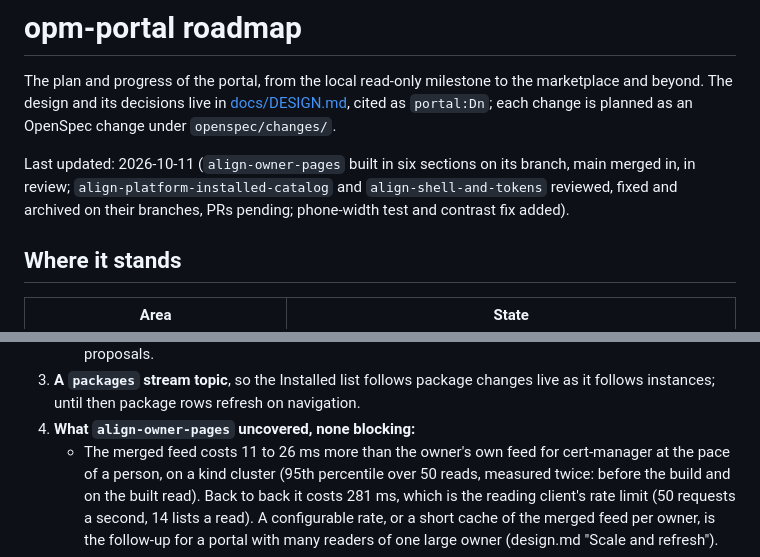
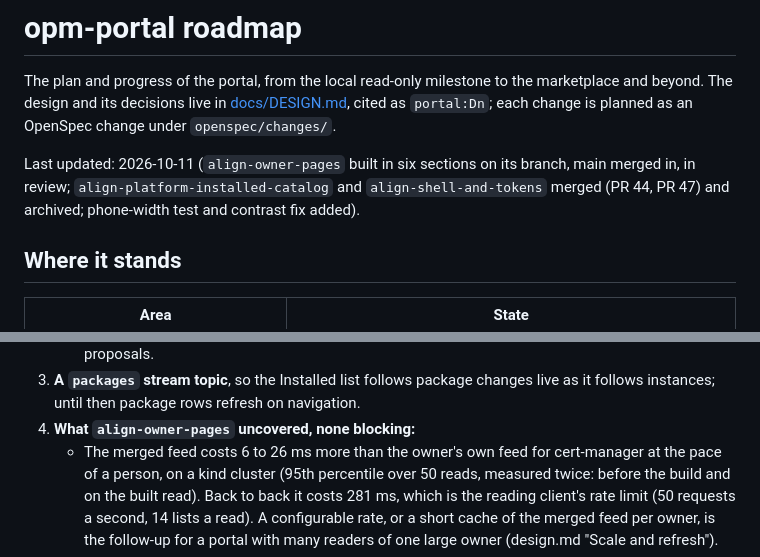
Before and after one commit to open-platform-model/opm-portal, a Markdown page: ROADMAP.md, 2 parts joined by grey strips. Rendered like a GitHub page.

Commit message:
docs: correct the roadmap's merge state and the merged feed's measured cost
Both sibling changes merged, and the merged feed's added cost over the two
measurements runs from 6 to 26 ms, not 11 to 26.

Co-Authored-By: Claude <noreply@anthropic.com>

```diff
--- a/ROADMAP.md
+++ b/ROADMAP.md
@@ -4,7 +4,7 @@ The plan and progress of the portal, from the local read-only milestone to the m
 beyond. The design and its decisions live in [docs/DESIGN.md](docs/DESIGN.md), cited as
 `portal:Dn`; each change is planned as an OpenSpec change under `openspec/changes/`.
 
-Last updated: 2026-10-11 (`align-owner-pages` built in six sections on its branch, main merged in, in review; `align-platform-installed-catalog` and `align-shell-and-tokens` reviewed, fixed and archived on their branches, PRs pending; phone-width test and contrast fix added).
+Last updated: 2026-10-11 (`align-owner-pages` built in six sections on its branch, main merged in, in review; `align-platform-installed-catalog` and `align-shell-and-tokens` merged (PR 44, PR 47) and archived; phone-width test and contrast fix added).
 
 ## Where it stands
 
@@ -114,7 +114,7 @@ cluster state; F1 holds an accepted, active registration on a released operator
 3. **A `packages` stream topic**, so the Installed list follows package changes live as it
    follows instances; until then package rows refresh on navigation.
 4. **What `align-owner-pages` uncovered, none blocking:**
-   - The merged feed costs 11 to 26 ms more than the owner's own feed for cert-manager at the pace
+   - The merged feed costs 6 to 26 ms more than the owner's own feed for cert-manager at the pace
      of a person, on a kind cluster (95th percentile over 50 reads, measured twice: before the
      build and on the built read). Back to back it costs 281 ms, which is the reading client's
      rate limit (50 requests a second, 14 lists a read). A configurable rate, or a short cache of
```
